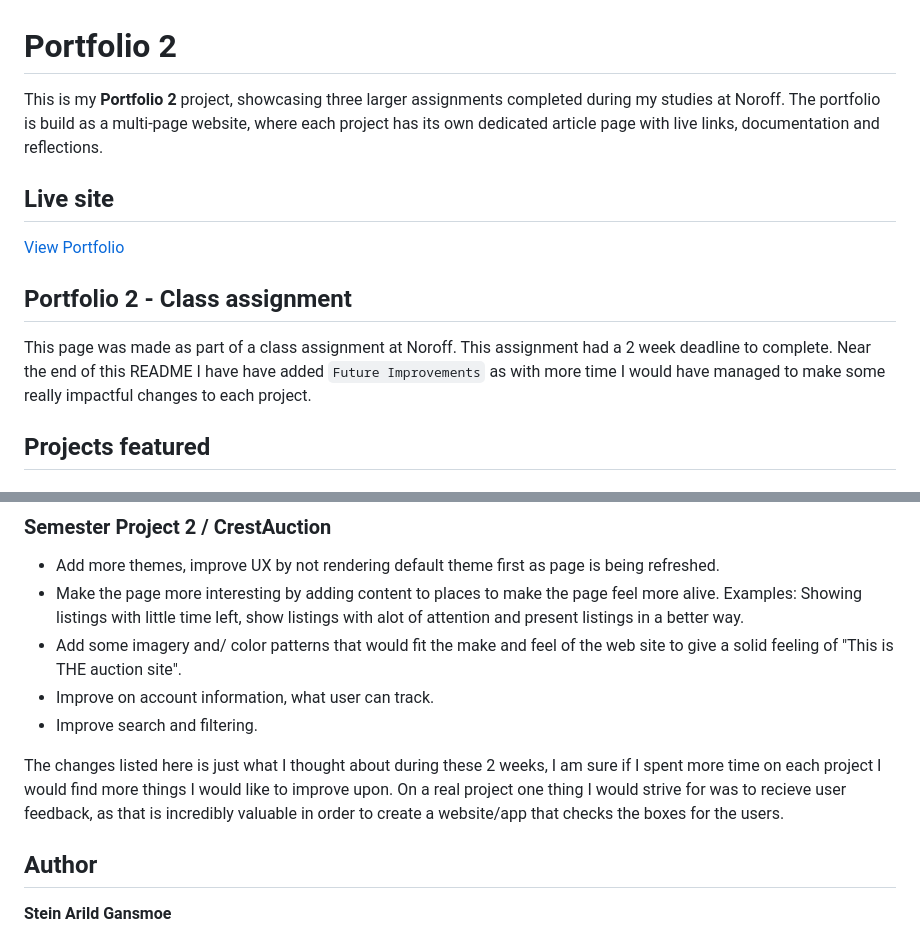
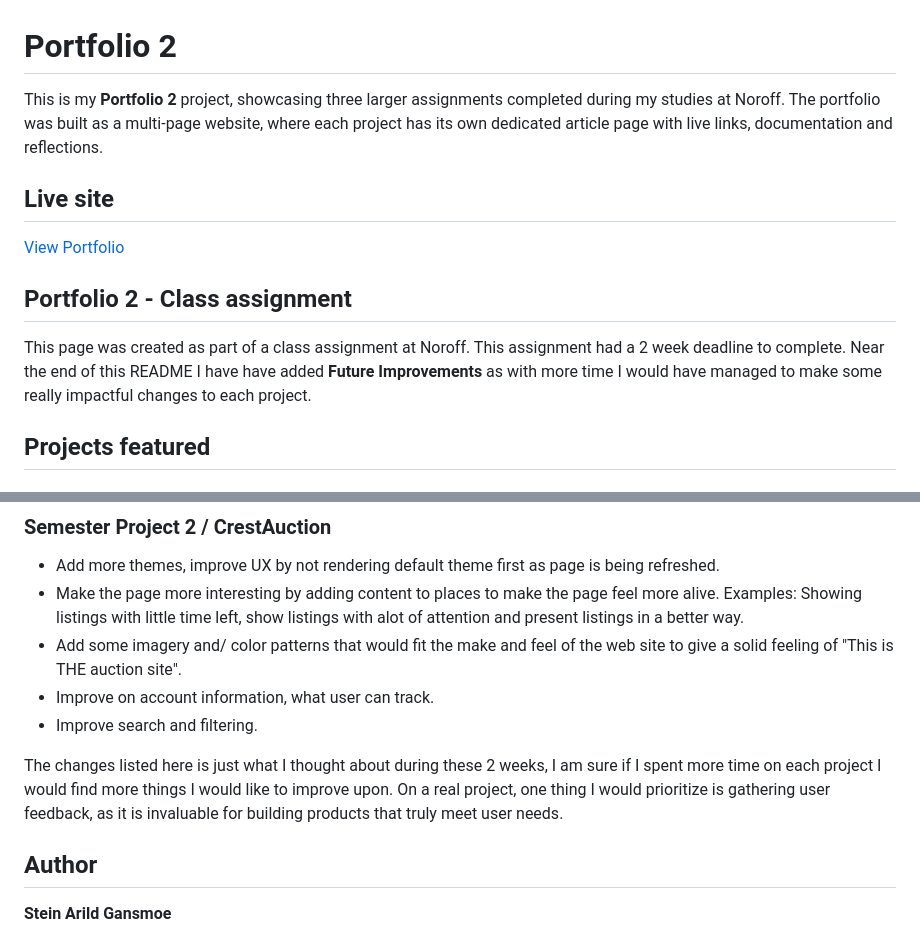
Before and after one commit to Arkuradev/portfolio-2, a Markdown page: README.md, 2 parts joined by grey strips. Drawn GitHub-style.

Commit message:
Changed wording and corrected typos in README

````diff
--- a/README.md
+++ b/README.md
@@ -1,7 +1,7 @@
 # Portfolio 2
 
 This is my **Portfolio 2** project, showcasing three larger assignments completed during my studies at Noroff.
-The portfolio is build as a multi-page website, where each project has its own dedicated article page with live links, documentation and reflections.
+The portfolio was built as a multi-page website, where each project has its own dedicated article page with live links, documentation and reflections.
 
 ## Live site
 
@@ -10,7 +10,7 @@ The portfolio is build as a multi-page website, where each project has its own d
 
 ## Portfolio 2 - Class assignment
 
-This page was made as part of a class assignment at Noroff. This assignment had a 2 week deadline to complete. Near the end of this README I have have added ```Future Improvements``` as with more time I would have managed to make some really impactful changes to each project.
+This page was created as part of a class assignment at Noroff. This assignment had a 2 week deadline to complete. Near the end of this README I have have added **Future Improvements** as with more time I would have managed to make some really impactful changes to each project.
 
 ## Projects featured
 
@@ -101,7 +101,8 @@ With more time on the assignment and/or at my own time I would have made some ad
 * Improve search and filtering.
 
 
-The changes listed here is just what I thought about during these 2 weeks, I am sure if I spent more time on each project I would find more things I would like to improve upon. On a real project one thing I would strive for was to recieve user feedback, as that is incredibly valuable in order to create a website/app that checks the boxes for the users.
+The changes listed here is just what I thought about during these 2 weeks, I am sure if I spent more time on each project I would find more things I would like to improve upon. On a real project, one thing I would prioritize is gathering user feedback,
+as it is invaluable for building products that truly meet user needs.
 
 
 ## Author
````
